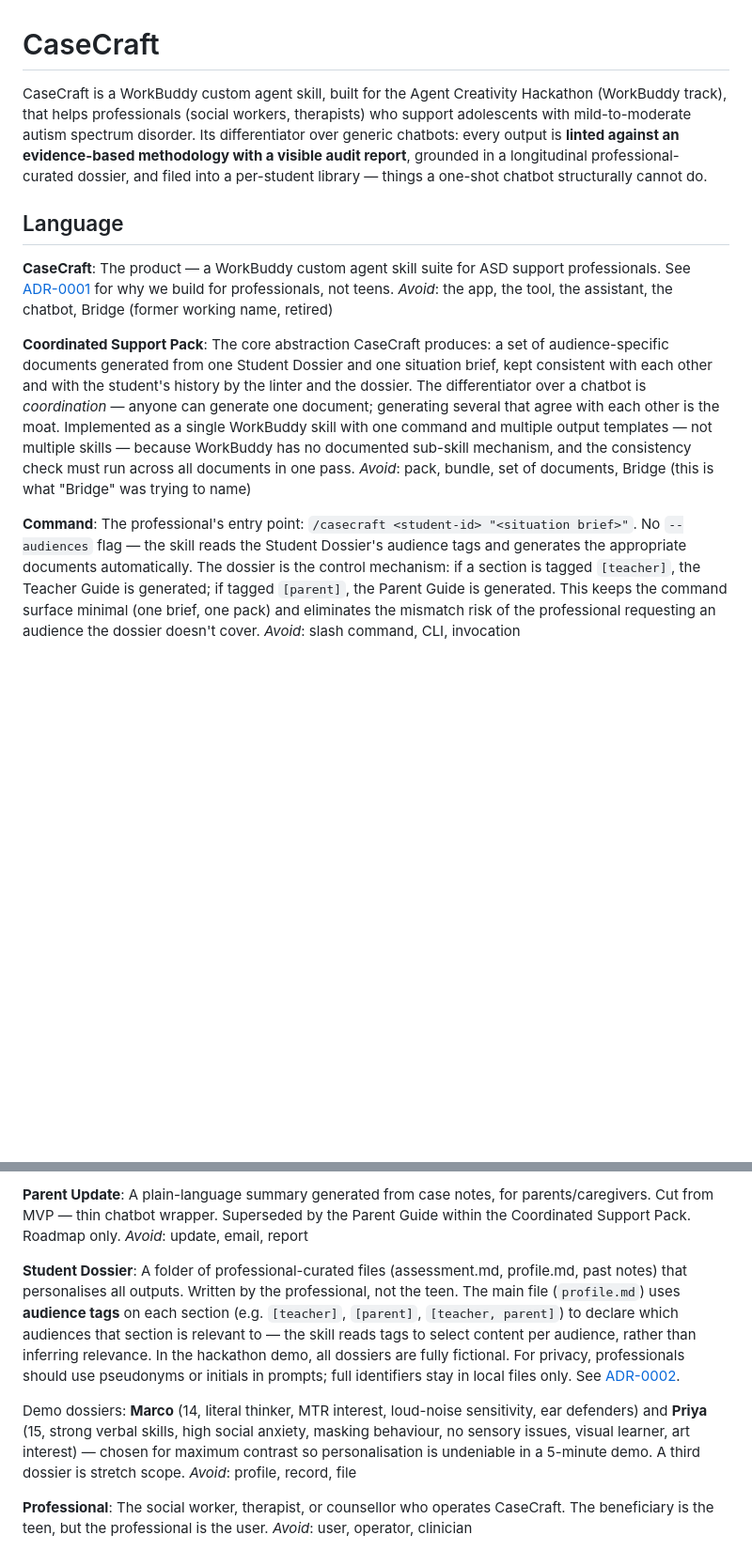
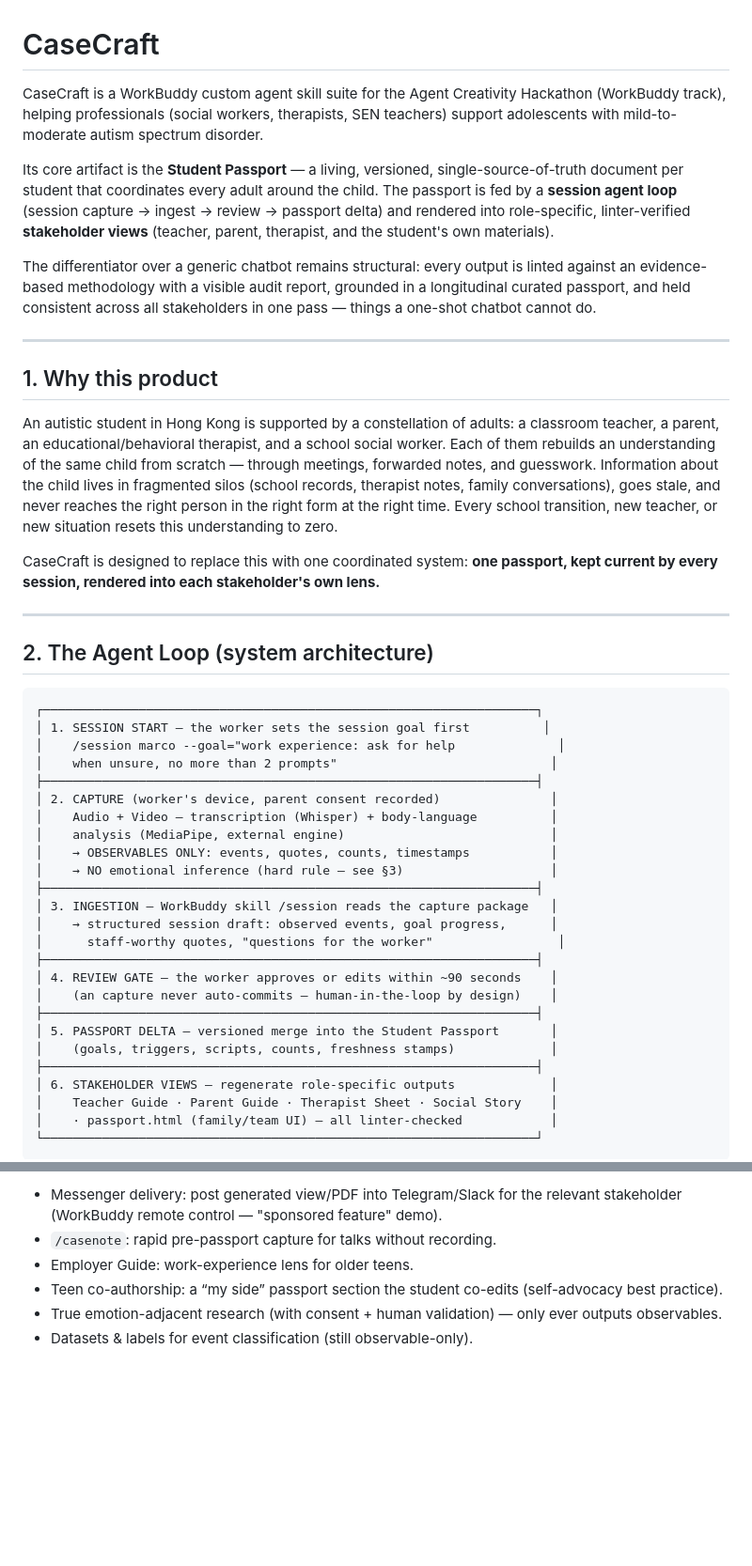
Before and after one commit to G-626/work_buddy_collab, a Markdown page: CONTEXT.md, 2 parts joined by grey strips. Shown at 94% size. Rendered like a GitHub page; blank space fills up the shorter version.

Commit message:
Add Student Passport + session agent loop architecture (CONTEXT.md rewrite, ADR-0004)

````diff
--- a/CONTEXT.md
+++ b/CONTEXT.md
@@ -1,16 +1,48 @@
 # CaseCraft
 
-CaseCraft is a WorkBuddy custom agent skill, built for the Agent Creativity Hackathon (WorkBuddy track), that helps professionals (social workers, therapists) who support adolescents with mild-to-moderate autism spectrum disorder. Its differentiator over generic chatbots: every output is **linted against an evidence-based methodology with a visible audit report**, grounded in a longitudinal professional-curated dossier, and filed into a per-student library — things a one-shot chatbot structurally cannot do.
+CaseCraft is a WorkBuddy custom agent skill suite for the Agent Creativity Hackathon (WorkBuddy track), helping professionals (social workers, therapists, SEN teachers) support adolescents with mild-to-moderate autism spectrum disorder.
 
-## Language
+Its core artifact is the **Student Passport** — a living, versioned, single-source-of-truth document per student that coordinates every adult around the child. The passport is fed by a **session agent loop** (session capture → ingest → review → passport delta) and rendered into role-specific, linter-verified **stakeholder views** (teacher, parent, therapist, and the student's own materials).
 
-**CaseCraft**:
-The product — a WorkBuddy custom agent skill suite for ASD support professionals. See [ADR-0001](docs/adr/0001-professional-facing-tool.md) for why we build for professionals, not teens.
-_Avoid_: the app, the tool, the assistant, the chatbot, Bridge (former working name, retired)
+The differentiator over a generic chatbot remains structural: every output is linted against an evidence-based methodology with a visible audit report, grounded in a longitudinal curated passport, and held consistent across all stakeholders in one pass — things a one-shot chatbot cannot do.
 
-**Coordinated Support Pack**:
-The core abstraction CaseCraft produces: a set of audience-specific documents generated from one Student Dossier and one situation brief, kept consistent with each other and with the student's history by the linter and the dossier. The differentiator over a chatbot is *coordination* — anyone can generate one document; generating several that agree with each other is the moat. Implemented as a single WorkBuddy skill with one command and multiple output templates — not multiple skills — because WorkBuddy has no documented sub-skill mechanism, and the consistency check must run across all documents in one pass.
-_Avoid_: pack, bundle, set of documents, Bridge (this is what "Bridge" was trying to name)
+---
 
-**Command**:
-The professional's entry point: `/casecraft <student-id> "<situation brief>"`. No `--audiences` flag — the skill reads the Student Dossier's audience tags and generates the appropriate documents automatically. The dossier is the control mechanism: if a section is tagged `[teacher]`, the Teacher Guide is generated; if tagged `[parent]`, the Parent Guide is generated. This keeps the command surface minimal (one brief, one pack) and eliminates the mismatch risk of the professional requesting an audience the dossier doesn't cover.
+## 1. Why this product
+
+An autistic student in Hong Kong is supported by a constellation of adults: a classroom teacher, a parent, an educational/behavioral therapist, and a school social worker. Each of them rebuilds an understanding of the same child from scratch — through meetings, forwarded notes, and guesswork. Information about the child lives in fragmented silos (school records, therapist notes, family conversations), goes stale, and never reaches the right person in the right form at the right time. Every school transition, new teacher, or new situation resets this understanding to zero.
+
+CaseCraft is designed to replace this with one coordinated system: **one passport, kept current by every session, rendered into each stakeholder's own lens.**
+
+---
+
+## 2. The Agent Loop (system architecture)
+
+```
+┌───────────────────────────────────────────────────────────────────┐
+│ 1. SESSION START — the worker sets the session goal first          │
+│    /session marco --goal="work experience: ask for help              │
+│    when unsure, no more than 2 prompts"                             │
+├───────────────────────────────────────────────────────────────────┤
+│ 2. CAPTURE (worker's device, parent consent recorded)               │
+│    Audio + Video — transcription (Whisper) + body-language          │
+│    analysis (MediaPipe, external engine)                            │
+│    → OBSERVABLES ONLY: events, quotes, counts, timestamps           │
+│    → NO emotional inference (hard rule — see §3)                    │
+├───────────────────────────────────────────────────────────────────┤
+│ 3. INGESTION — WorkBuddy skill /session reads the capture package   │
+│    → structured session draft: observed events, goal progress,      │
+│      staff-worthy quotes, "questions for the worker"                 │
+├───────────────────────────────────────────────────────────────────┤
+│ 4. REVIEW GATE — the worker approves or edits within ~90 seconds    │
+│    (an capture never auto-commits — human-in-the-loop by design)    │
+├───────────────────────────────────────────────────────────────────┤
+│ 5. PASSPORT DELTA — versioned merge into the Student Passport       │
+│    (goals, triggers, scripts, counts, freshness stamps)             │
+├───────────────────────────────────────────────────────────────────┤
+│ 6. STAKEHOLDER VIEWS — regenerate role-specific outputs             │
+│    Teacher Guide · Parent Guide · Therapist Sheet · Social Story    │
+│    · passport.html (family/team UI) — all linter-checked            │
+└───────────────────────────────────────────────────────────────────┘
+```
+
@@ -62,14 +153,7 @@ _Avoid_: job description, HR notes
 
-**Parent Update**:
-A plain-language summary generated from case notes, for parents/caregivers. Cut from MVP — thin chatbot wrapper. Superseded by the Parent Guide within the Coordinated Support Pack. Roadmap only.
-_Avoid_: update, email, report
-
-**Student Dossier**:
-A folder of professional-curated files (assessment.md, profile.md, past notes) that personalises all outputs. Written by the professional, not the teen. The main file (`profile.md`) uses **audience tags** on each section (e.g. `[teacher]`, `[parent]`, `[teacher, parent]`) to declare which audiences that section is relevant to — the skill reads tags to select content per audience, rather than inferring relevance. In the hackathon demo, all dossiers are fully fictional. For privacy, professionals should use pseudonyms or initials in prompts; full identifiers stay in local files only. See [ADR-0002](docs/adr/0002-privacy-reframing.md).
-
-Demo dossiers: **Marco** (14, literal thinker, MTR interest, loud-noise sensitivity, ear defenders) and **Priya** (15, strong verbal skills, high social anxiety, masking behaviour, no sensory issues, visual learner, art interest) — chosen for maximum contrast so personalisation is undeniable in a 5-minute demo. A third dossier is stretch scope.
-_Avoid_: profile, record, file
-
-**Professional**:
-The social worker, therapist, or counsellor who operates CaseCraft. The beneficiary is the teen, but the professional is the user.
-_Avoid_: user, operator, clinician
+- Messenger delivery: post generated view/PDF into Telegram/Slack for the relevant stakeholder (WorkBuddy remote control — "sponsored feature" demo).
+- `/casenote`: rapid pre-passport capture for talks without recording.
+- Employer Guide: work-experience lens for older teens.
+- Teen co-authorship: a “my side” passport section the student co-edits (self-advocacy best practice).
+- True emotion-adjacent research (with consent + human validation) — only ever outputs observables.
+- Datasets & labels for event classification (still observable-only).
````
Also changed, not shown: other parts of CONTEXT.md (+91 -32 lines), docs/adr/0004-passport-session-loop.md (added, +28 -0 lines).
